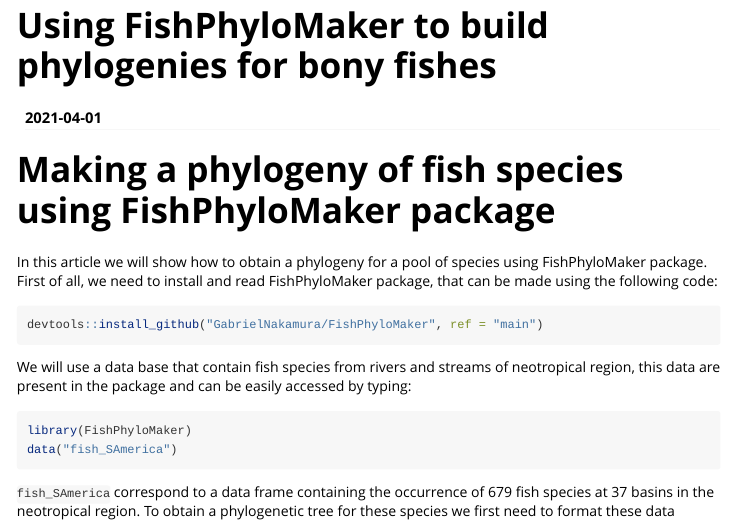
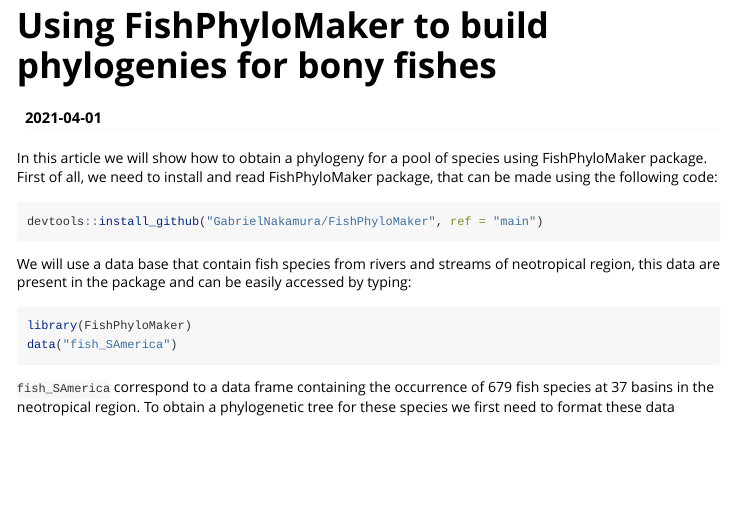
Before and after one commit to GabrielNakamura/FishPhyloMaker, an R Markdown document (vignettes/FishPhyloMaker_vignette.Rmd): the page in a window 1100 px wide, from its top. Rendered offline with R 4.5, knitr and Pandoc, with nearby package versions.

Commit message:
solving OA tolken access for website

````diff
--- a/vignettes/FishPhyloMaker_vignette.Rmd
+++ b/vignettes/FishPhyloMaker_vignette.Rmd
@@ -14,8 +14,6 @@ knitr::opts_chunk$set(
   comment = "#>"
 )
 ```
-
-# Making a phylogeny of fish species using FishPhyloMaker package
 
 In this article we will show how to obtain a phylogeny for a pool of species using FishPhyloMaker package. First of all, we need to install and read FishPhyloMaker package, that can be made using the following code:
 
````
